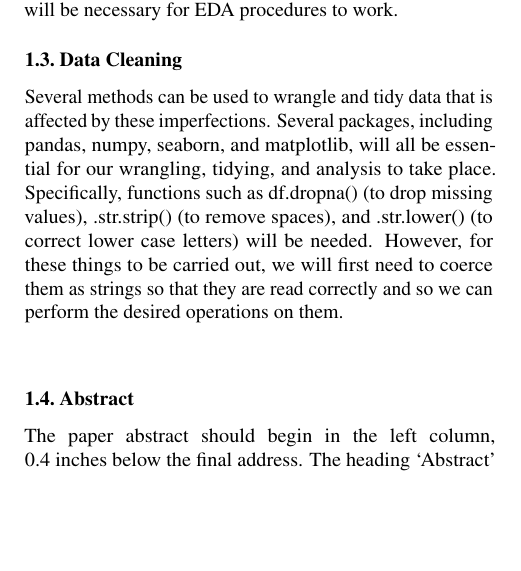
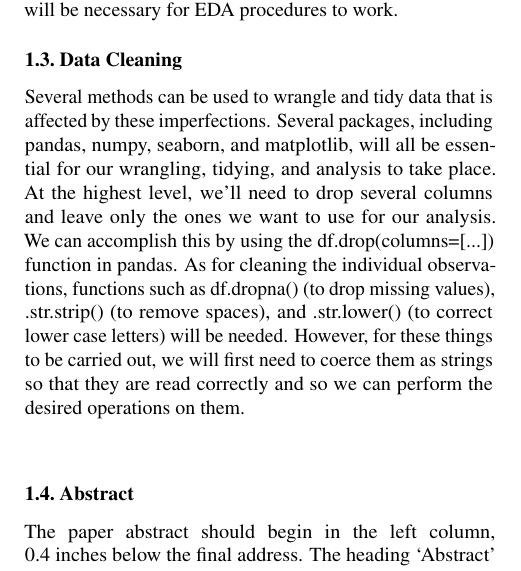
Before and after one commit to DS3001-Group-P/Final-Project, a LaTeX problem sheet (Milestones/example_paper.tex): part of one column of page 1 of 5, cut so that both start at the same text, the shorter picture padded with empty space. Compiled offline with pdfLaTeX.

Commit message:
Updates from Overleaf

```diff
--- a/Milestones/example_paper.tex
+++ b/Milestones/example_paper.tex
@@ -120,7 +120,8 @@ The data set contains more variables than we require for our analysis and answer
 
 \subsection{\textbf{Data Cleaning}}
 
-Several methods can be used to wrangle and tidy data that is affected by these imperfections. Several packages, including pandas, numpy, seaborn, and matplotlib, will all be essential for our wrangling, tidying, and analysis to take place. Specifically, functions such as df.dropna() (to drop missing values), .str.strip() (to remove spaces), and .str.lower() (to correct lower case letters) will be needed. However, for these things to be carried out, we will first need to coerce them as strings so that they are read correctly and so we can perform the desired operations on them.
+Several methods can be used to wrangle and tidy data that is affected by these imperfections. Several packages, including pandas, numpy, seaborn, and matplotlib, will all be essential for our wrangling, tidying, and analysis to take place. At the highest level, we’ll need to drop several columns and leave only the ones we want to use for our analysis. We can accomplish this by using the df.drop(columns=[...]) function in pandas. As for cleaning the individual observations, functions such as df.dropna() (to drop missing values), .str.strip() (to remove spaces), and .str.lower() (to correct lower case letters) will be needed. However, for these things to be carried out, we will first need to coerce them as strings so that they are read correctly and so we can perform the desired operations on them.
+
 
 
 \textbf{}
```
